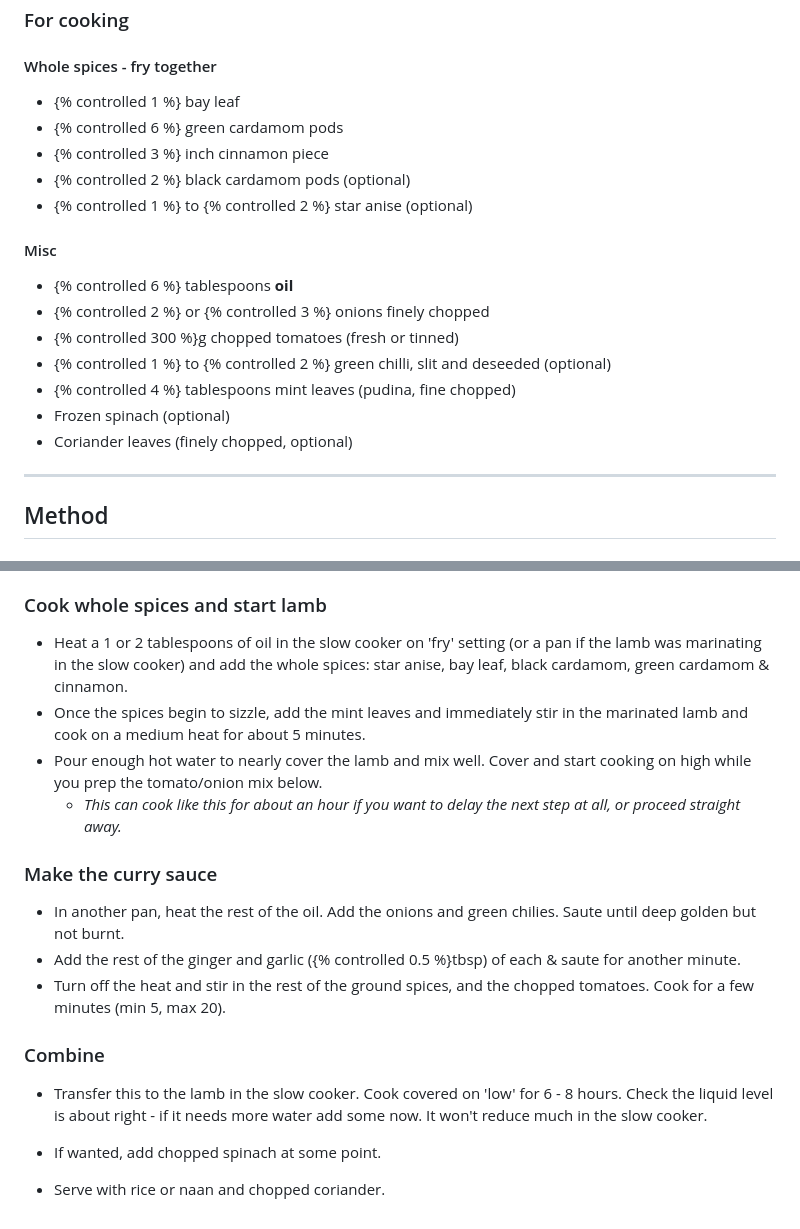
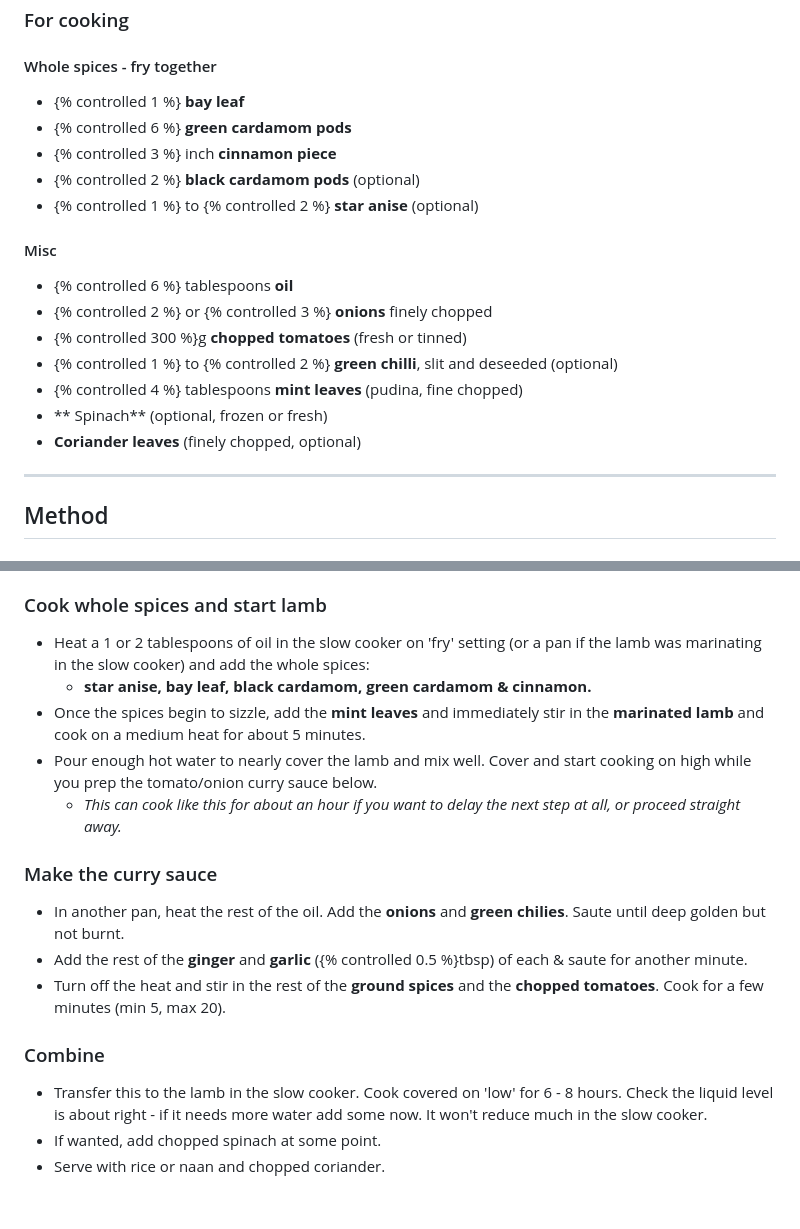
Before and after one commit to guywuy/recipes, a Markdown page: src/lamb-curry.md, 2 parts joined by grey strips. Drawn GitHub-style.

Commit message:
TinaCMS content update

```diff
--- a/src/lamb-curry.md
+++ b/src/lamb-curry.md
@@ -42,23 +42,23 @@ Makes {% editable 6 %} portions. Gather the ingredients first for ease!
 
 #### Whole spices - fry together
 
-* {% controlled 1 %} bay leaf
-* {% controlled 6 %} green cardamom pods
-* {% controlled 3 %} inch cinnamon piece
-* {% controlled 2 %} black cardamom pods (optional)
-* {% controlled 1 %} to {% controlled 2 %} star anise (optional)
+* {% controlled 1 %} **bay leaf**
+* {% controlled 6 %} **green cardamom pods**
+* {% controlled 3 %} inch **cinnamon piece**
+* {% controlled 2 %} **black cardamom pods** (optional)
+* {% controlled 1 %} to {% controlled 2 %} **star anise** (optional)
 
 #### Misc
 
 * {% controlled 6 %} tablespoons **oil**
-* {% controlled 2 %} or {% controlled 3 %} onions finely chopped
-* {% controlled 300 %}g chopped tomatoes (fresh or tinned)
-* {% controlled 1 %} to {% controlled 2 %} green chilli, slit and deseeded (optional)
-* {% controlled 4 %} tablespoons mint leaves (pudina, fine chopped)
-* Frozen spinach (optional)
-* Coriander leaves (finely chopped, optional)
+* {% controlled 2 %} or {% controlled 3 %} **onions** finely chopped
+* {% controlled 300 %}g **chopped tomatoes** (fresh or tinned)
+* {% controlled 1 %} to {% controlled 2 %} **green chilli**, slit and deseeded (optional)
+* {% controlled 4 %} tablespoons **mint leaves** (pudina, fine chopped)
+* ** Spinach** (optional, frozen or fresh)
+* **Coriander leaves** (finely chopped, optional)
 
----
+***
 
 ## Method
 
@@ -76,21 +76,20 @@ Makes {% editable 6 %} portions. Gather the ingredients first for ease!
 
 ### Cook whole spices and start lamb
 
-* Heat a 1 or 2 tablespoons of oil in the slow cooker on 'fry' setting (or a pan if the lamb was marinating in the slow cooker) and add the whole spices: star anise, bay leaf, black cardamom, green cardamom & cinnamon.
-* Once the spices begin to sizzle, add the mint leaves and immediately stir in the marinated lamb and cook on a medium heat for about 5 minutes.
-* Pour enough hot water to nearly cover the lamb and mix well. Cover and start cooking on high while you prep the tomato/onion mix below.
+* Heat a 1 or 2 tablespoons of oil in the slow cooker on 'fry' setting (or a pan if the lamb was marinating in the slow cooker) and add the whole spices:
+  * **star anise, bay leaf, black cardamom, green cardamom & cinnamon.**
+* Once the spices begin to sizzle, add the **mint leaves** and immediately stir in the **marinated lamb** and cook on a medium heat for about 5 minutes.
+* Pour enough hot water to nearly cover the lamb and mix well. Cover and start cooking on high while you prep the tomato/onion curry sauce below.
   * *This can cook like this for about an hour if you want to delay the next step at all, or proceed straight away.*
 
 ### Make the curry sauce
 
-* In another pan, heat the rest of the oil. Add the onions and
-  green chilies. Saute until deep golden but not burnt.
-* Add the rest of the ginger and garlic ({% controlled 0.5 %}tbsp) of each & saute for another minute.
-* Turn off the heat and stir in the rest of the ground spices, and the chopped tomatoes. Cook for a few minutes (min 5, max 20).
+* In another pan, heat the rest of the oil. Add the **onions** and **green chilies**. Saute until deep golden but not burnt.
+* Add the rest of the **ginger** and **garlic** ({% controlled 0.5 %}tbsp) of each & saute for another minute.
+* Turn off the heat and stir in the rest of the **ground spices** and the **chopped tomatoes**. Cook for a few minutes (min 5, max 20).
 
 ### Combine
 
 * Transfer this to the lamb in the slow cooker. Cook covered on 'low' for 6 - 8 hours. Check the liquid level is about right - if it needs more water add some now. It won't reduce much in the slow cooker.
 * If wanted, add chopped spinach at some point.
-
 * Serve with rice or naan and chopped coriander.
```
Also changed, not shown: other parts of src/lamb-curry.md (+3 -3 lines).
